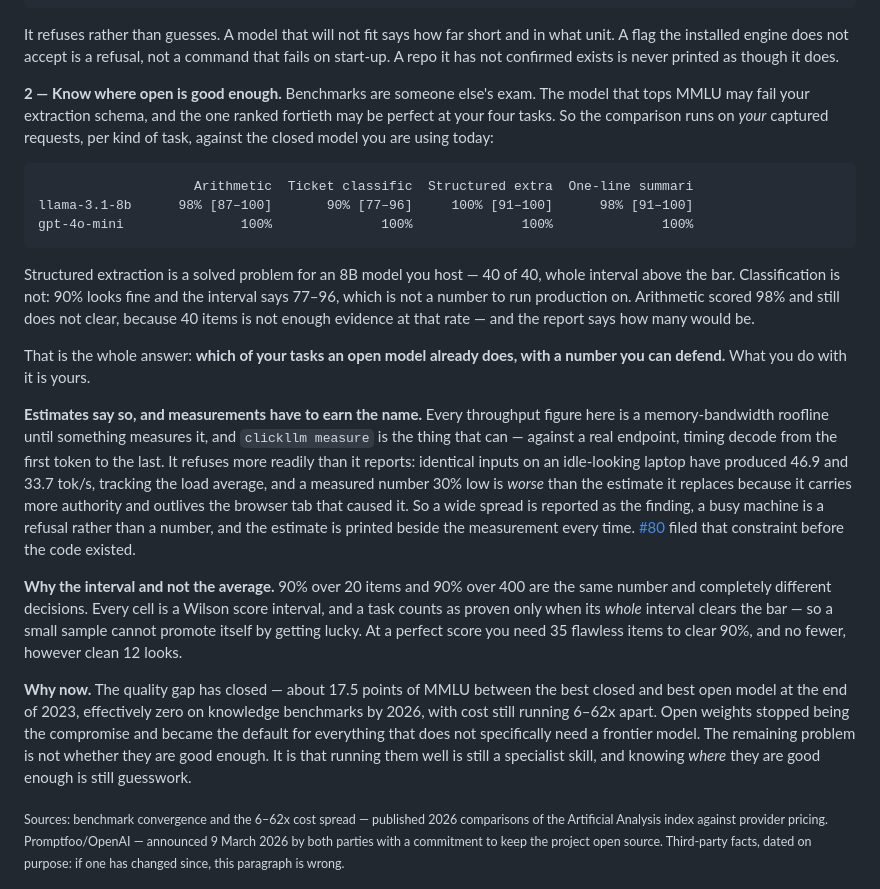
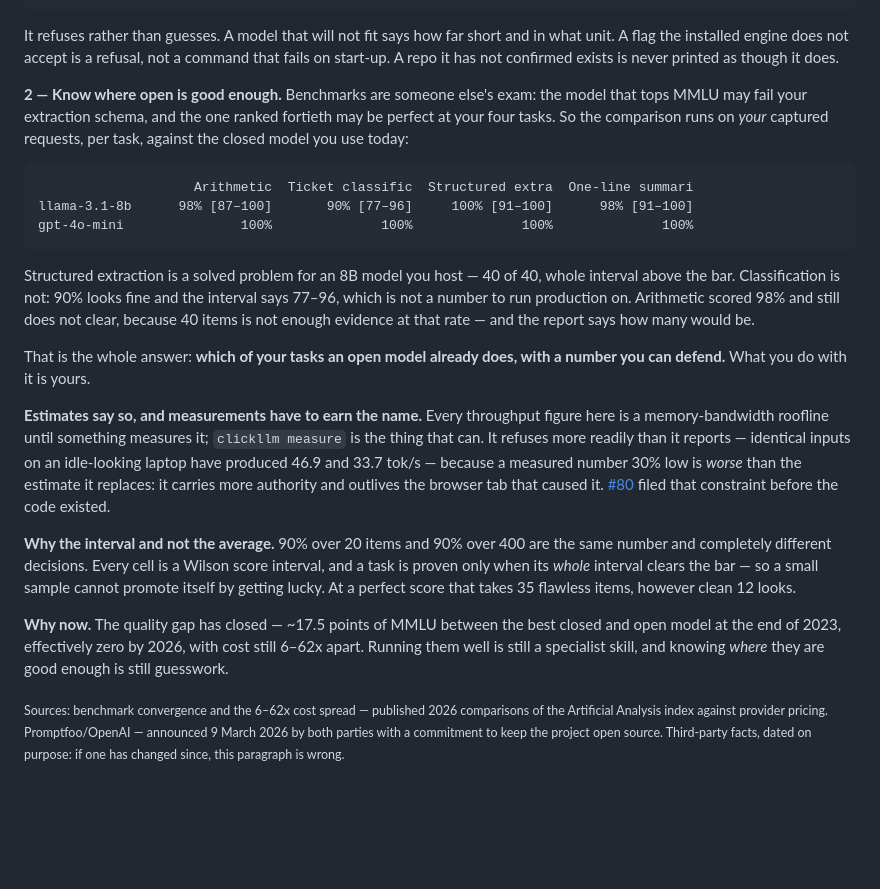
Before and after one commit to dshakes/clickllm, a Markdown page: README.md, the part around one of its changes. Rendered like a GitHub page; blank space fills up the shorter version.

Commit message:
docs(readme): the same 33-line block was printed twice
The fit table appeared verbatim at two points in the file, and three prose
blocks restated their own point at length. 856 -> 817 lines with no anchor,
diagram, command or quoted output removed: the doc guards (76 in
test_docs_lab.py) pass unchanged, which is the property that matters, since
they pin the install commands, the gate command, the MCP tool list and every
number the solver prints.

````diff
--- a/README.md
+++ b/README.md
@@ -77,11 +77,10 @@ in what unit. A flag the installed engine does not accept is a refusal, not a
 command that fails on start-up. A repo it has not confirmed exists is never
 printed as though it does.
 
-**2 — Know where open is good enough.** Benchmarks are someone else's exam. The
+**2 — Know where open is good enough.** Benchmarks are someone else's exam: the
 model that tops MMLU may fail your extraction schema, and the one ranked
 fortieth may be perfect at your four tasks. So the comparison runs on *your*
-captured requests, per kind of task, against the closed model you are using
-today:
+captured requests, per task, against the closed model you use today:
 
 ```
                     Arithmetic  Ticket classific  Structured extra  One-line summari
@@ -99,31 +98,24 @@ That is the whole answer: **which of your tasks an open model already does, with
 a number you can defend.** What you do with it is yours.
 
 **Estimates say so, and measurements have to earn the name.** Every throughput
-figure here is a memory-bandwidth roofline until something measures it, and
-`clickllm measure` is the thing that can — against a real endpoint, timing
-decode from the first token to the last. It refuses more readily than it
-reports: identical inputs on an idle-looking laptop have produced 46.9 and 33.7
-tok/s, tracking the load average, and a measured number 30% low is *worse* than
-the estimate it replaces because it carries more authority and outlives the
-browser tab that caused it. So a wide spread is reported as the finding, a busy
-machine is a refusal rather than a number, and the estimate is printed beside
-the measurement every time. [#80](https://github.com/dshakes/clickllm/issues/80)
-filed that constraint before the code existed.
+figure here is a memory-bandwidth roofline until something measures it;
+`clickllm measure` is the thing that can. It refuses more readily than it
+reports — identical inputs on an idle-looking laptop have produced 46.9 and 33.7
+tok/s — because a measured number 30% low is *worse* than the estimate it
+replaces: it carries more authority and outlives the browser tab that caused it.
+[#80](https://github.com/dshakes/clickllm/issues/80) filed that constraint
+before the code existed.
 
 **Why the interval and not the average.** 90% over 20 items and 90% over 400 are
 the same number and completely different decisions. Every cell is a Wilson score
-interval, and a task counts as proven only when its *whole* interval clears the
-bar — so a small sample cannot promote itself by getting lucky. At a perfect
-score you need 35 flawless items to clear 90%, and no fewer, however clean 12
-looks.
+interval, and a task is proven only when its *whole* interval clears the bar —
+so a small sample cannot promote itself by getting lucky. At a perfect score
+that takes 35 flawless items, however clean 12 looks.
 
-**Why now.** The quality gap has closed — about 17.5 points of MMLU between the
-best closed and best open model at the end of 2023, effectively zero on
-knowledge benchmarks by 2026, with cost still running 6–62x apart. Open weights
-stopped being the compromise and became the default for everything that does not
-specifically need a frontier model. The remaining problem is not whether they
-are good enough. It is that running them well is still a specialist skill, and
-knowing *where* they are good enough is still guesswork.
+**Why now.** The quality gap has closed — ~17.5 points of MMLU between the best
+closed and open model at the end of 2023, effectively zero by 2026, with cost
+still 6–62x apart. Running them well is still a specialist skill, and knowing
+*where* they are good enough is still guesswork.
 
 <sub>Sources: benchmark convergence and the 6–62x cost spread — published 2026
 comparisons of the Artificial Analysis index against provider pricing.
````
Also changed, not shown: other parts of README.md (+2 -33 lines).
